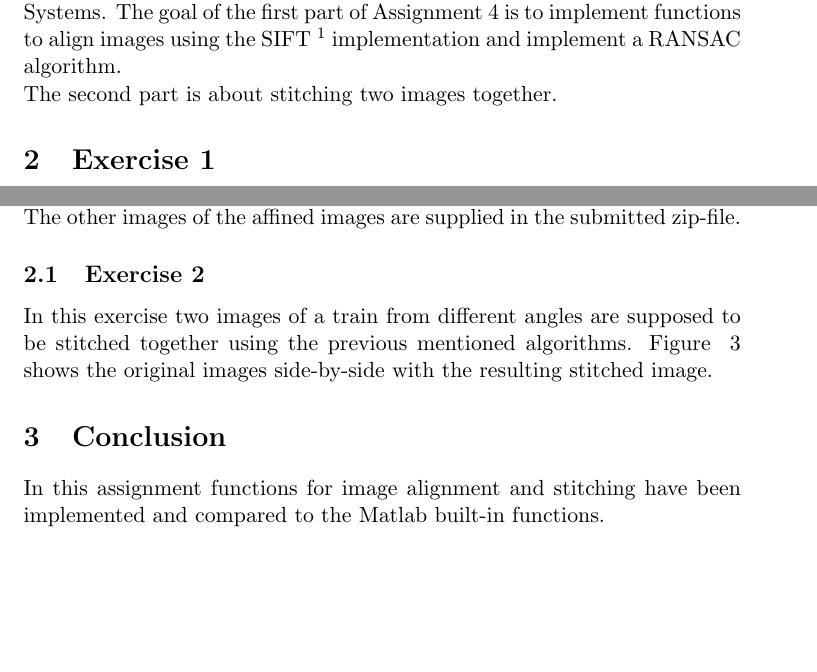
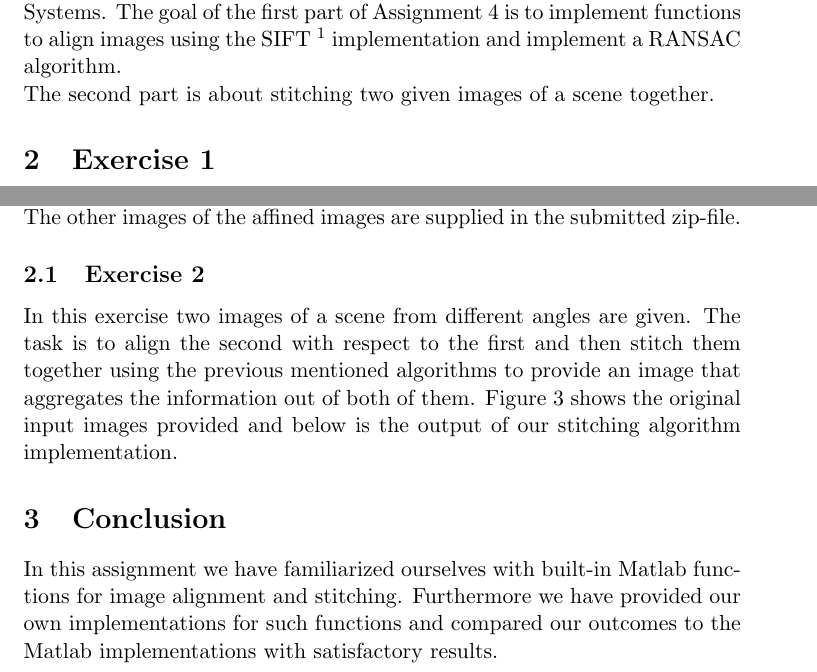
Before and after one commit to jaivalis/IMS-Labs, a LaTeX problem sheet (Assignment4/Report/Report.tex): two parts of pages 1 and 2 of 5, joined at a grey line, cut so that both start at the same text, the shorter picture padded with empty space. Compiled offline with pdfLaTeX.

Commit message:
working on report

```diff
--- a/Assignment4/Report/Report.tex
+++ b/Assignment4/Report/Report.tex
@@ -24,7 +24,7 @@
 \section{Introduction}
 This report is about Assignment 4 of the UvA course Intelligent Multimedia Systems. The goal of the first part of Assignment 4 is to implement functions to align images using the SIFT \footnote{http://
 www.vlfeat.org/} implementation and implement a RANSAC algorithm.\\
-The second part is about stitching two images together.
+The second part is about stitching two given images of a scene together.
 
 \section{Exercise 1}
 In this part of the assignment six images of a boat from different angles are used to affine them to each other. Using the SIFT implementation the matching regions between two images are found.\\
@@ -64,7 +64,7 @@ The other images of the affined images are supplied in the submitted zip-file.
 \end{figure}
 
 \subsection{Exercise 2}
-In this exercise two images of a train from different angles are supposed to be stitched together using the previous mentioned algorithms. Figure ~\ref{stitched} shows the original images side-by-side with the resulting stitched image.
+In this exercise two images of a scene from different angles are given. The task is to align the second with respect to the first and then stitch them together using the previous mentioned algorithms to provide an image that aggregates the information out of both of them. Figure \ref{stitched} shows the original input images provided and below is the output of our stitching algorithm implementation.
 
 \begin{figure}[h!]
 \begin{flushleft}
@@ -75,7 +75,7 @@ In this exercise two images of a train from different angles are supposed to be
 \end{figure}
 
 \section{Conclusion}
-In this assignment functions for image alignment and stitching have been implemented and compared to the Matlab built-in functions.
+In this assignment we have familiarized ourselves with built-in Matlab functions for image alignment and stitching. Furthermore we have provided our own implementations for such functions and compared our outcomes to the Matlab implementations with satisfactory results.
 
 
 \end{document}
```
Also changed, not shown: Assignment4/Report/Report.pdf (deleted), Assignment4/Report/Report.tex (2 more changed lines).
